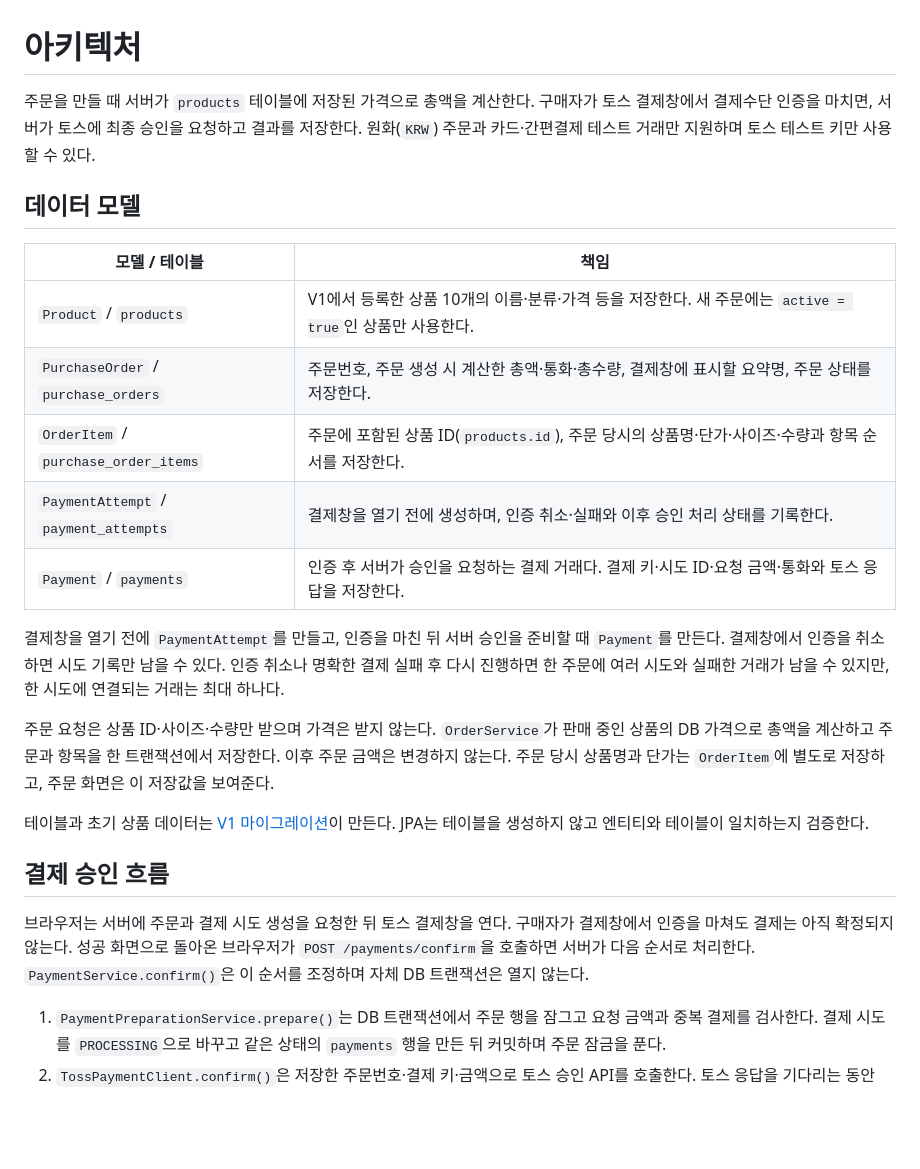
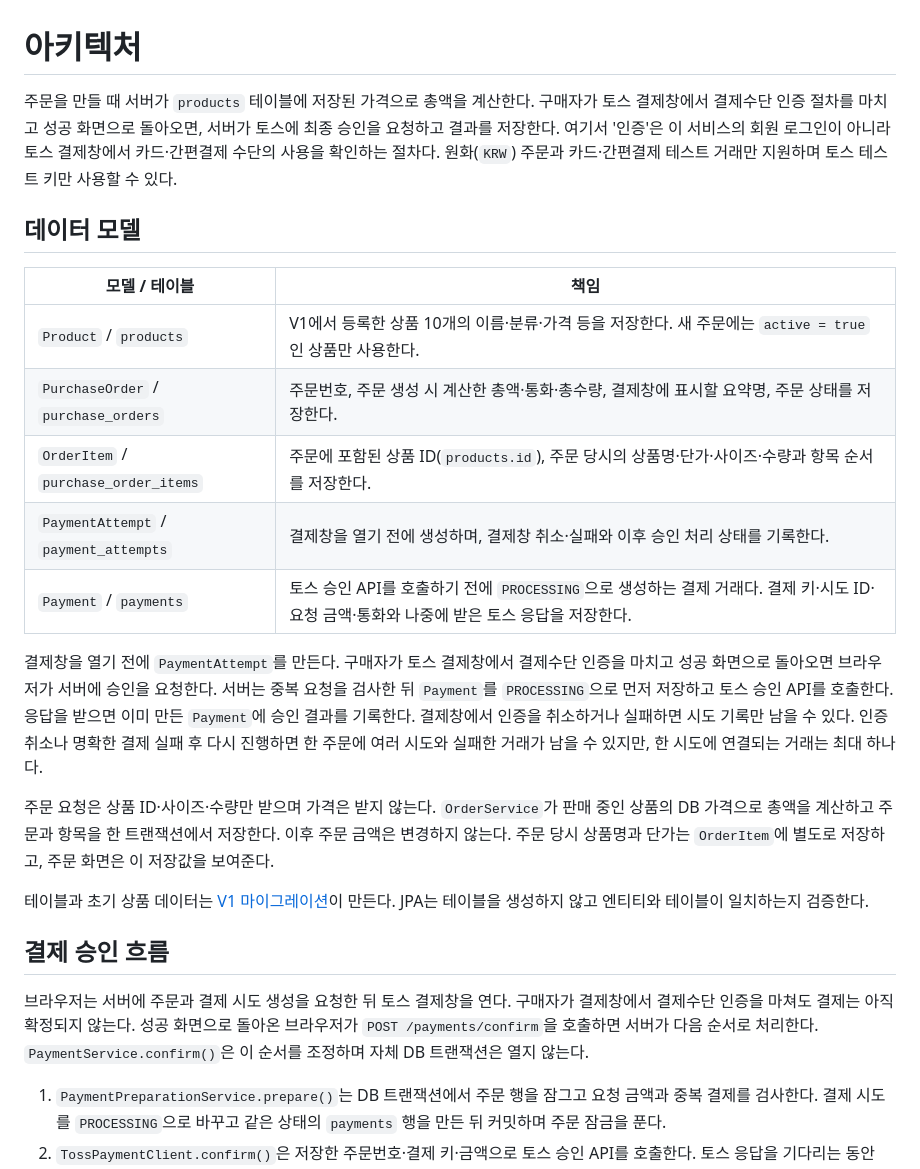
Before and after one commit to lee-gimoon/payment-service, a Markdown page: docs/architecture.md, the part around the change. Drawn GitHub-style; blank space fills up the shorter version.

Commit message:
docs: clarify payment authentication and transaction timing

```diff
--- a/docs/architecture.md
+++ b/docs/architecture.md
@@ -1,6 +1,6 @@
 # 아키텍처
 
-주문을 만들 때 서버가 `products` 테이블에 저장된 가격으로 총액을 계산한다. 구매자가 토스 결제창에서 결제수단 인증을 마치면, 서버가 토스에 최종 승인을 요청하고 결과를 저장한다. 원화(`KRW`) 주문과 카드·간편결제 테스트 거래만 지원하며 토스 테스트 키만 사용할 수 있다.
+주문을 만들 때 서버가 `products` 테이블에 저장된 가격으로 총액을 계산한다. 구매자가 토스 결제창에서 결제수단 인증 절차를 마치고 성공 화면으로 돌아오면, 서버가 토스에 최종 승인을 요청하고 결과를 저장한다. 여기서 '인증'은 이 서비스의 회원 로그인이 아니라 토스 결제창에서 카드·간편결제 수단의 사용을 확인하는 절차다. 원화(`KRW`) 주문과 카드·간편결제 테스트 거래만 지원하며 토스 테스트 키만 사용할 수 있다.
 
 ## 데이터 모델
 
@@ -9,10 +9,10 @@
 | `Product` / `products` | V1에서 등록한 상품 10개의 이름·분류·가격 등을 저장한다. 새 주문에는 `active = true`인 상품만 사용한다. |
 | `PurchaseOrder` / `purchase_orders` | 주문번호, 주문 생성 시 계산한 총액·통화·총수량, 결제창에 표시할 요약명, 주문 상태를 저장한다. |
 | `OrderItem` / `purchase_order_items` | 주문에 포함된 상품 ID(`products.id`), 주문 당시의 상품명·단가·사이즈·수량과 항목 순서를 저장한다. |
-| `PaymentAttempt` / `payment_attempts` | 결제창을 열기 전에 생성하며, 인증 취소·실패와 이후 승인 처리 상태를 기록한다. |
-| `Payment` / `payments` | 인증 후 서버가 승인을 요청하는 결제 거래다. 결제 키·시도 ID·요청 금액·통화와 토스 응답을 저장한다. |
+| `PaymentAttempt` / `payment_attempts` | 결제창을 열기 전에 생성하며, 결제창 취소·실패와 이후 승인 처리 상태를 기록한다. |
+| `Payment` / `payments` | 토스 승인 API를 호출하기 전에 `PROCESSING`으로 생성하는 결제 거래다. 결제 키·시도 ID·요청 금액·통화와 나중에 받은 토스 응답을 저장한다. |
 
-결제창을 열기 전에 `PaymentAttempt`를 만들고, 인증을 마친 뒤 서버 승인을 준비할 때 `Payment`를 만든다. 결제창에서 인증을 취소하면 시도 기록만 남을 수 있다. 인증 취소나 명확한 결제 실패 후 다시 진행하면 한 주문에 여러 시도와 실패한 거래가 남을 수 있지만, 한 시도에 연결되는 거래는 최대 하나다.
+결제창을 열기 전에 `PaymentAttempt`를 만든다. 구매자가 토스 결제창에서 결제수단 인증을 마치고 성공 화면으로 돌아오면 브라우저가 서버에 승인을 요청한다. 서버는 중복 요청을 검사한 뒤 `Payment`를 `PROCESSING`으로 먼저 저장하고 토스 승인 API를 호출한다. 응답을 받으면 이미 만든 `Payment`에 승인 결과를 기록한다. 결제창에서 인증을 취소하거나 실패하면 시도 기록만 남을 수 있다. 인증 취소나 명확한 결제 실패 후 다시 진행하면 한 주문에 여러 시도와 실패한 거래가 남을 수 있지만, 한 시도에 연결되는 거래는 최대 하나다.
 
 주문 요청은 상품 ID·사이즈·수량만 받으며 가격은 받지 않는다. `OrderService`가 판매 중인 상품의 DB 가격으로 총액을 계산하고 주문과 항목을 한 트랜잭션에서 저장한다. 이후 주문 금액은 변경하지 않는다. 주문 당시 상품명과 단가는 `OrderItem`에 별도로 저장하고, 주문 화면은 이 저장값을 보여준다.
 
@@ -20,7 +20,7 @@
 
 ## 결제 승인 흐름
 
-브라우저는 서버에 주문과 결제 시도 생성을 요청한 뒤 토스 결제창을 연다. 구매자가 결제창에서 인증을 마쳐도 결제는 아직 확정되지 않는다. 성공 화면으로 돌아온 브라우저가 `POST /payments/confirm`을 호출하면 서버가 다음 순서로 처리한다. `PaymentService.confirm()`은 이 순서를 조정하며 자체 DB 트랜잭션은 열지 않는다.
+브라우저는 서버에 주문과 결제 시도 생성을 요청한 뒤 토스 결제창을 연다. 구매자가 결제창에서 결제수단 인증을 마쳐도 결제는 아직 확정되지 않는다. 성공 화면으로 돌아온 브라우저가 `POST /payments/confirm`을 호출하면 서버가 다음 순서로 처리한다. `PaymentService.confirm()`은 이 순서를 조정하며 자체 DB 트랜잭션은 열지 않는다.
 
 1. `PaymentPreparationService.prepare()`는 DB 트랜잭션에서 주문 행을 잠그고 요청 금액과 중복 결제를 검사한다. 결제 시도를 `PROCESSING`으로 바꾸고 같은 상태의 `payments` 행을 만든 뒤 커밋하며 주문 잠금을 푼다.
 2. `TossPaymentClient.confirm()`은 저장한 주문번호·결제 키·금액으로 토스 승인 API를 호출한다. 토스 응답을 기다리는 동안 DB 트랜잭션이나 주문 잠금은 유지하지 않는다.
```
